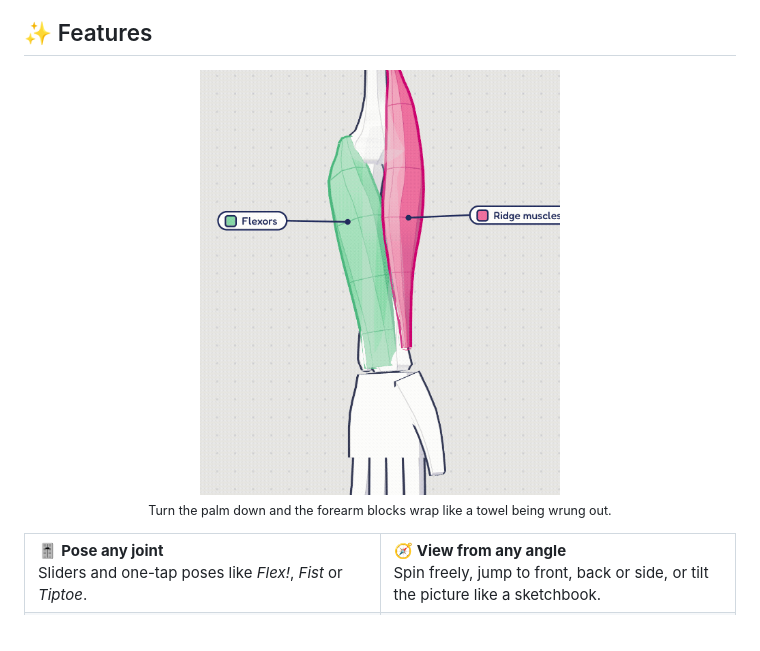
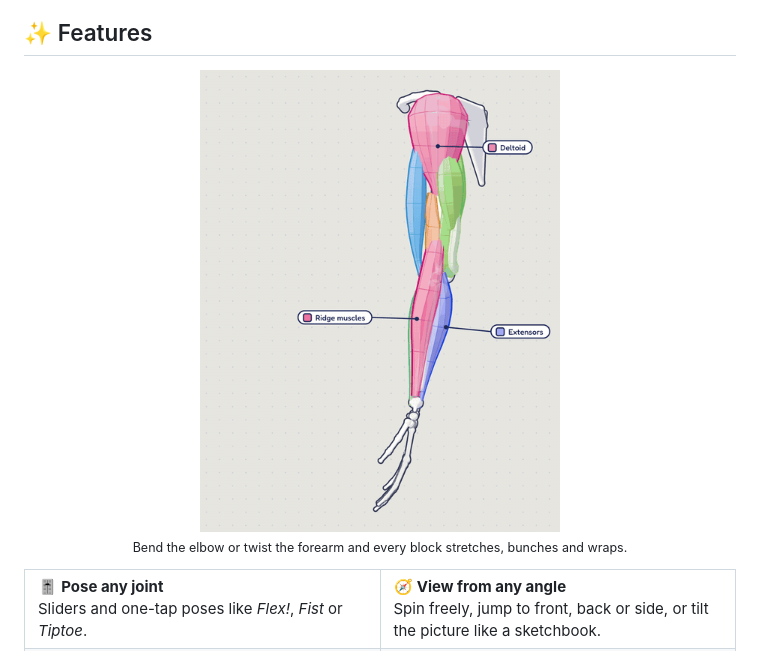
Before and after one commit to milesyan-art/anatomy-blocks, a Markdown page: README.md, the part around one of its changes. GitHub-like rendering; pictures changed too: docs/images/arm.gif (added), docs/images/twist.gif (deleted).

```diff
--- a/README.md
+++ b/README.md
@@ -62,9 +62,9 @@ Think of Block Anatomy as a raft. It carries you fast from *knowing* a muscle is
 ## ✨ Features
 
 <p align="center">
-<img src="docs/images/twist.gif" width="360" alt="Animation: the forearm twists from palm up to palm down and the muscle blocks wrap around it" />
+<img src="docs/images/arm.gif" width="360" alt="Animation: the whole arm bends into a flex, turns thumb up, then twists palm down, and the muscle blocks stretch, bunch and wrap" />
 <br />
-<sub>Turn the palm down and the forearm blocks wrap like a towel being wrung out.</sub>
+<sub>Bend the elbow or twist the forearm and every block stretches, bunches and wraps.</sub>
 </p>
 
 <table>
```
Also changed, not shown: other parts of README.md (+0 -16 lines), README.zh-CN.md (+2 -20 lines), 2 other files.
